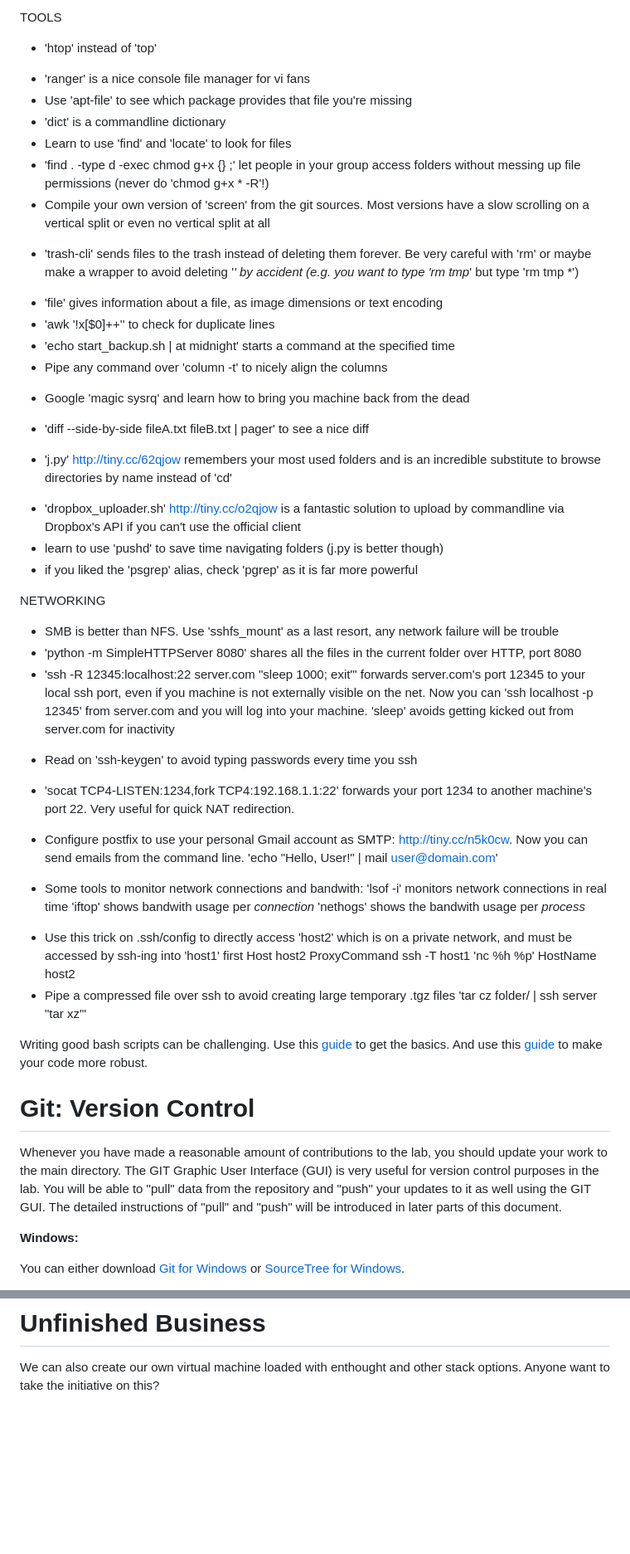
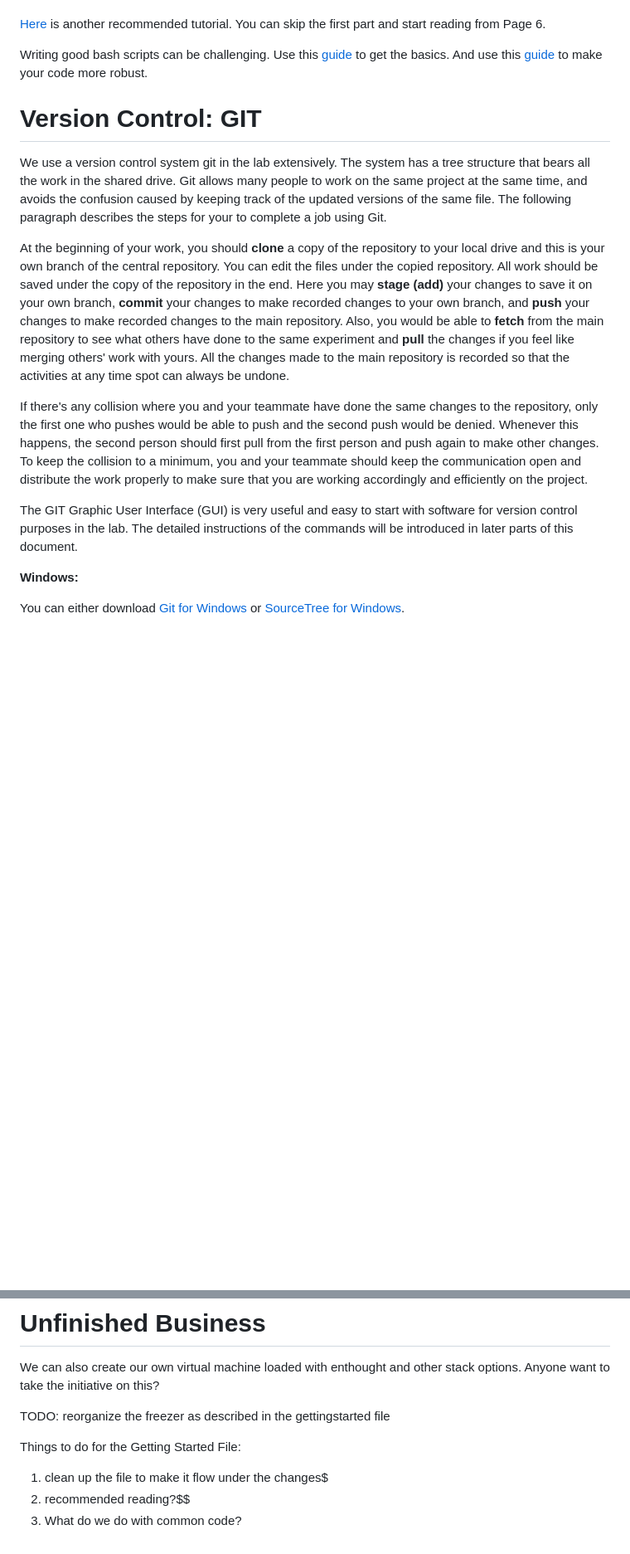
Before and after one commit to fzhangcode/computational_lab_manual, a Markdown page: gettingstarted/Getting Started in Flaherty Lab.md, 2 parts joined by grey strips. Shown at 83% size. GitHub-like rendering; blank space fills up the shorter version.

```diff
--- a/gettingstarted/Getting Started in Flaherty Lab.md
+++ b/gettingstarted/Getting Started in Flaherty Lab.md
@@ -230,66 +195,16 @@ VIM
-TOOLS
-
-* 'htop' instead of 'top'
-- 'ranger' is a nice console file manager for vi fans
-- Use 'apt-file' to see which package provides that file you're missing
-- 'dict' is a commandline dictionary
-- Learn to use 'find' and 'locate' to look for files
-- 'find . -type d -exec chmod g+x {} \;' let people in your group access
-  folders without messing up file permissions (never do 'chmod g+x * -R'!)
-- Compile your own version of 'screen' from the git sources. Most versions
-  have a slow scrolling on a vertical split or even no vertical split at all
-* 'trash-cli' sends files to the trash instead of deleting them forever.
-  Be very careful with 'rm' or maybe make a wrapper to avoid deleting '*' by
-  accident (e.g. you want to type 'rm tmp*' but type 'rm tmp *')
-- 'file' gives information about a file, as image dimensions or text encoding
-- 'awk '!x[$0]++'' to check for duplicate lines
-- 'echo start_backup.sh | at midnight' starts a command at the specified time
-- Pipe any command over 'column -t' to nicely align the columns
-* Google 'magic sysrq' and learn how to bring you machine back from the dead
-- 'diff --side-by-side fileA.txt fileB.txt | pager' to see a nice diff
-* 'j.py' http://tiny.cc/62qjow remembers your most used folders and is an
-  incredible substitute to browse directories by name instead of 'cd'
-- 'dropbox_uploader.sh' http://tiny.cc/o2qjow is a fantastic solution to
-  upload by commandline via Dropbox's API if you can't use the official client
-- learn to use 'pushd' to save time navigating folders (j.py is better though)
-- if you liked the 'psgrep' alias, check 'pgrep' as it is far more powerful
-
-
-NETWORKING
-
-- SMB is better than NFS. Use 'sshfs_mount' as a last resort,
-  any network failure will be trouble
-- 'python -m SimpleHTTPServer 8080' shares all the files in the current
-  folder over HTTP, port 8080
-- 'ssh -R 12345:localhost:22 server.com "sleep 1000; exit"' forwards
-  server.com's port 12345 to your local ssh port, even if you machine
-  is not externally visible on the net.
-  Now you can 'ssh localhost -p 12345' from server.com and you will
-  log into your machine.
-  'sleep' avoids getting kicked out from server.com for inactivity
-* Read on 'ssh-keygen' to avoid typing passwords every time you ssh
-- 'socat TCP4-LISTEN:1234,fork TCP4:192.168.1.1:22' forwards your port
-  1234 to another machine's port 22. Very useful for quick NAT redirection.
-* Configure postfix to use your personal Gmail account as SMTP:
-  http://tiny.cc/n5k0cw. Now you can send emails from the command line.
-  'echo "Hello, User!" | mail user@domain.com'
-- Some tools to monitor network connections and bandwith:
-  'lsof -i' monitors network connections in real time
-  'iftop' shows bandwith usage per *connection*
-  'nethogs' shows the bandwith usage per *process*
-* Use this trick on .ssh/config to directly access 'host2' which is on a private
-  network, and must be accessed by ssh-ing into 'host1' first
-  Host host2
-      ProxyCommand ssh -T host1 'nc %h %p'
-  	  HostName host2
-* Pipe a compressed file over ssh to avoid creating large temporary .tgz files
-  'tar cz folder/ | ssh server "tar xz"'
+[Here](./reference/linux_tutorial.pdf) is another recommended tutorial. You can skip the first part and start reading from Page 6.
 
 Writing good bash scripts can be challenging. Use this [guide](http://www.tldp.org/LDP/abs/html/) to get the basics. And use this [guide](http://www.davidpashley.com/articles/writing-robust-shell-scripts.html) to make your code more robust.
 
-# <a name = "gg"></a> Git: Version Control #
+# <a name = "gg"></a> Version Control: GIT #
 
-Whenever you have made a reasonable amount of contributions to the lab, you should update your work to the main directory. The GIT Graphic User Interface (GUI) is very useful for version control purposes in the lab. You will be able to "pull" data from the repository and "push" your updates to it as well using the GIT GUI. The detailed instructions of "pull" and "push" will be introduced in later parts of this document.
+We use a version control system git in the lab extensively. The system has a tree structure that bears all the work in the shared drive. Git allows many people to work on the same project at the same time, and avoids the confusion caused by keeping track of the updated versions of the same file. The following paragraph describes the steps for your to complete a job using Git.
+
+At the beginning of your work, you should **clone** a copy of the repository to your local drive and this is your own branch of the central repository. You can edit the files under the copied repository. All work should be saved under the copy of the repository in the end. Here you may **stage (add)** your changes to save it on your own branch, **commit** your changes to make recorded changes to your own branch, and **push** your changes to make recorded changes to the main repository. Also, you would be able to **fetch** from the main repository to see what others have done to the same experiment and **pull** the changes if you feel like merging others' work with yours. All the changes made to the main repository is recorded so that the activities at any time spot can always be undone.
+
+If there's any collision where you and your teammate have done the same changes to the repository, only the first one who pushes would be able to push and the second push would be denied. Whenever this happens, the second person should first pull from the first person and push again to make other changes. To keep the collision to a minimum, you and your teammate should keep the communication open and distribute the work properly to make sure that you are working accordingly and efficiently on the project.
+
+The GIT Graphic User Interface (GUI) is very useful and easy to start with software for version control purposes in the lab. The detailed instructions of the commands will be introduced in later parts of this document.
 
 **Windows:**
 
@@ -663,3 +656,11 @@ Don't say: "As everyone knows." - they don't.
 # Unfinished Business
 
 We can also create our own virtual machine loaded with enthought and other stack options. Anyone want to take the initiative on this?
+
+TODO: reorganize the freezer as described in the gettingstarted file
+
+Things to do for the Getting Started File:
+
+1. clean up the file to make it flow under the changes$
+7. recommended reading?$$
+8. What do we do with common code?
```
Also changed, not shown: other parts of gettingstarted/Getting Started in Flaherty Lab.md (+205 -162 lines), gettingstarted/figures/git_cheat_sheet.png (added), gettingstarted/figures/structure.png (added), 2 other files.
